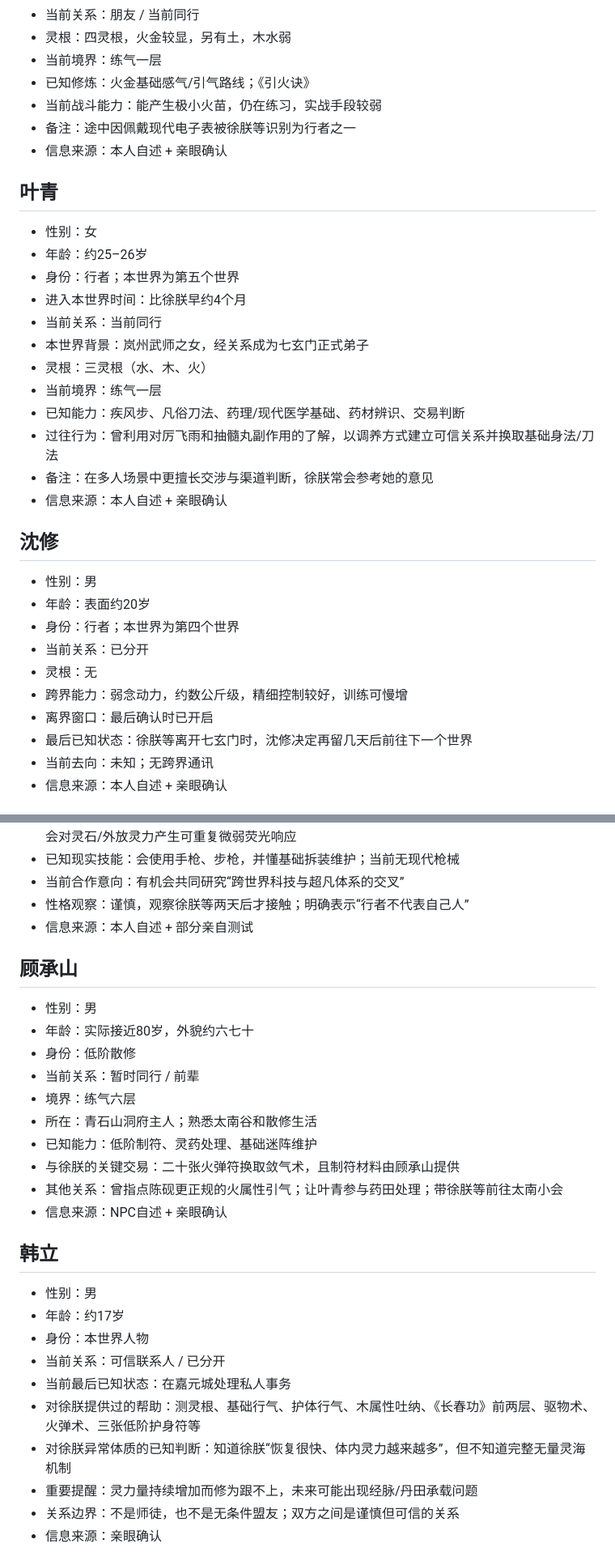
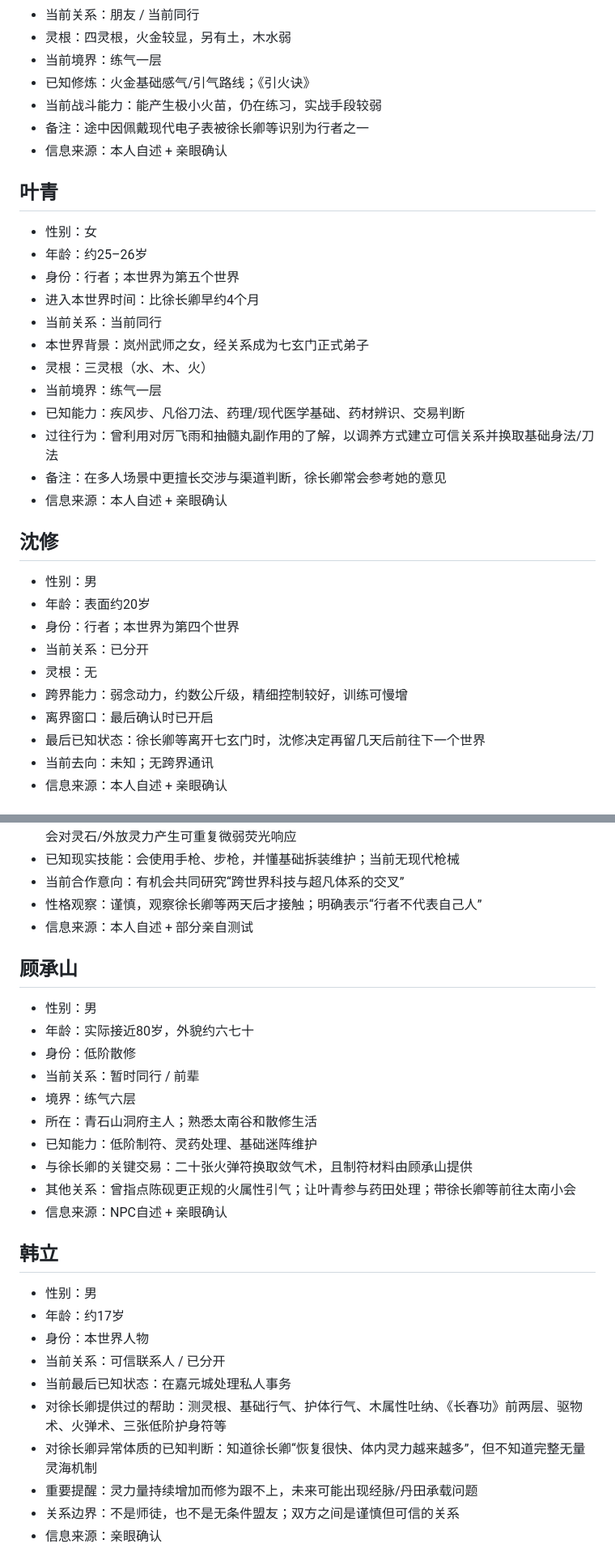
Before and after one commit to Jah1114/jieyu-archive, a Markdown page: archive/PEOPLE.md, 2 parts joined by grey strips. Shown at 81% size. GitHub-like rendering.

Commit message:
Rename player character in people archive

```diff
--- a/archive/PEOPLE.md
+++ b/archive/PEOPLE.md
@@ -12,21 +12,21 @@
 - 当前境界：练气一层
 - 已知修炼：火金基础感气/引气路线；《引火诀》
 - 当前战斗能力：能产生极小火苗，仍在练习，实战手段较弱
-- 备注：途中因佩戴现代电子表被徐朕等识别为行者之一
+- 备注：途中因佩戴现代电子表被徐长卿等识别为行者之一
 - 信息来源：本人自述 + 亲眼确认
 
 ## 叶青
 - 性别：女
 - 年龄：约25–26岁
 - 身份：行者；本世界为第五个世界
-- 进入本世界时间：比徐朕早约4个月
+- 进入本世界时间：比徐长卿早约4个月
 - 当前关系：当前同行
 - 本世界背景：岚州武师之女，经关系成为七玄门正式弟子
 - 灵根：三灵根（水、木、火）
 - 当前境界：练气一层
 - 已知能力：疾风步、凡俗刀法、药理/现代医学基础、药材辨识、交易判断
 - 过往行为：曾利用对厉飞雨和抽髓丸副作用的了解，以调养方式建立可信关系并换取基础身法/刀法
-- 备注：在多人场景中更擅长交涉与渠道判断，徐朕常会参考她的意见
+- 备注：在多人场景中更擅长交涉与渠道判断，徐长卿常会参考她的意见
 - 信息来源：本人自述 + 亲眼确认
 
 ## 沈修
@@ -37,7 +37,7 @@
 - 灵根：无
 - 跨界能力：弱念动力，约数公斤级，精细控制较好，训练可慢增
 - 离界窗口：最后确认时已开启
-- 最后已知状态：徐朕等离开七玄门时，沈修决定再留几天后前往下一个世界
+- 最后已知状态：徐长卿等离开七玄门时，沈修决定再留几天后前往下一个世界
 - 当前去向：未知；无跨界通讯
 - 信息来源：本人自述 + 亲眼确认
 
@@ -57,7 +57,7 @@
 - 已知跨界物品：保护伞设施身份腕带（已没电）；若干传感器/电子部件；其中一块黑色小型模块会对灵石/外放灵力产生可重复微弱荧光响应
 - 已知现实技能：会使用手枪、步枪，并懂基础拆装维护；当前无现代枪械
 - 当前合作意向：有机会共同研究“跨世界科技与超凡体系的交叉”
-- 性格观察：谨慎，观察徐朕等两天后才接触；明确表示“行者不代表自己人”
+- 性格观察：谨慎，观察徐长卿等两天后才接触；明确表示“行者不代表自己人”
 - 信息来源：本人自述 + 部分亲自测试
 
 ## 顾承山
@@ -68,8 +68,8 @@
 - 境界：练气六层
 - 所在：青石山洞府主人；熟悉太南谷和散修生活
 - 已知能力：低阶制符、灵药处理、基础迷阵维护
-- 与徐朕的关键交易：二十张火弹符换取敛气术，且制符材料由顾承山提供
-- 其他关系：曾指点陈砚更正规的火属性引气；让叶青参与药田处理；带徐朕等前往太南小会
+- 与徐长卿的关键交易：二十张火弹符换取敛气术，且制符材料由顾承山提供
+- 其他关系：曾指点陈砚更正规的火属性引气；让叶青参与药田处理；带徐长卿等前往太南小会
 - 信息来源：NPC自述 + 亲眼确认
 
 ## 韩立
@@ -78,8 +78,8 @@
 - 身份：本世界人物
 - 当前关系：可信联系人 / 已分开
 - 当前最后已知状态：在嘉元城处理私人事务
-- 对徐朕提供过的帮助：测灵根、基础行气、护体行气、木属性吐纳、《长春功》前两层、驱物术、火弹术、三张低阶护身符等
-- 对徐朕异常体质的已知判断：知道徐朕“恢复很快、体内灵力越来越多”，但不知道完整无量灵海机制
+- 对徐长卿提供过的帮助：测灵根、基础行气、护体行气、木属性吐纳、《长春功》前两层、驱物术、火弹术、三张低阶护身符等
+- 对徐长卿异常体质的已知判断：知道徐长卿“恢复很快、体内灵力越来越多”，但不知道完整无量灵海机制
 - 重要提醒：灵力量持续增加而修为跟不上，未来可能出现经脉/丹田承载问题
 - 关系边界：不是师徒，也不是无条件盟友；双方之间是谨慎但可信的关系
 - 信息来源：亲眼确认
```
Also changed, not shown: other parts of archive/PEOPLE.md (+2 -2 lines).
